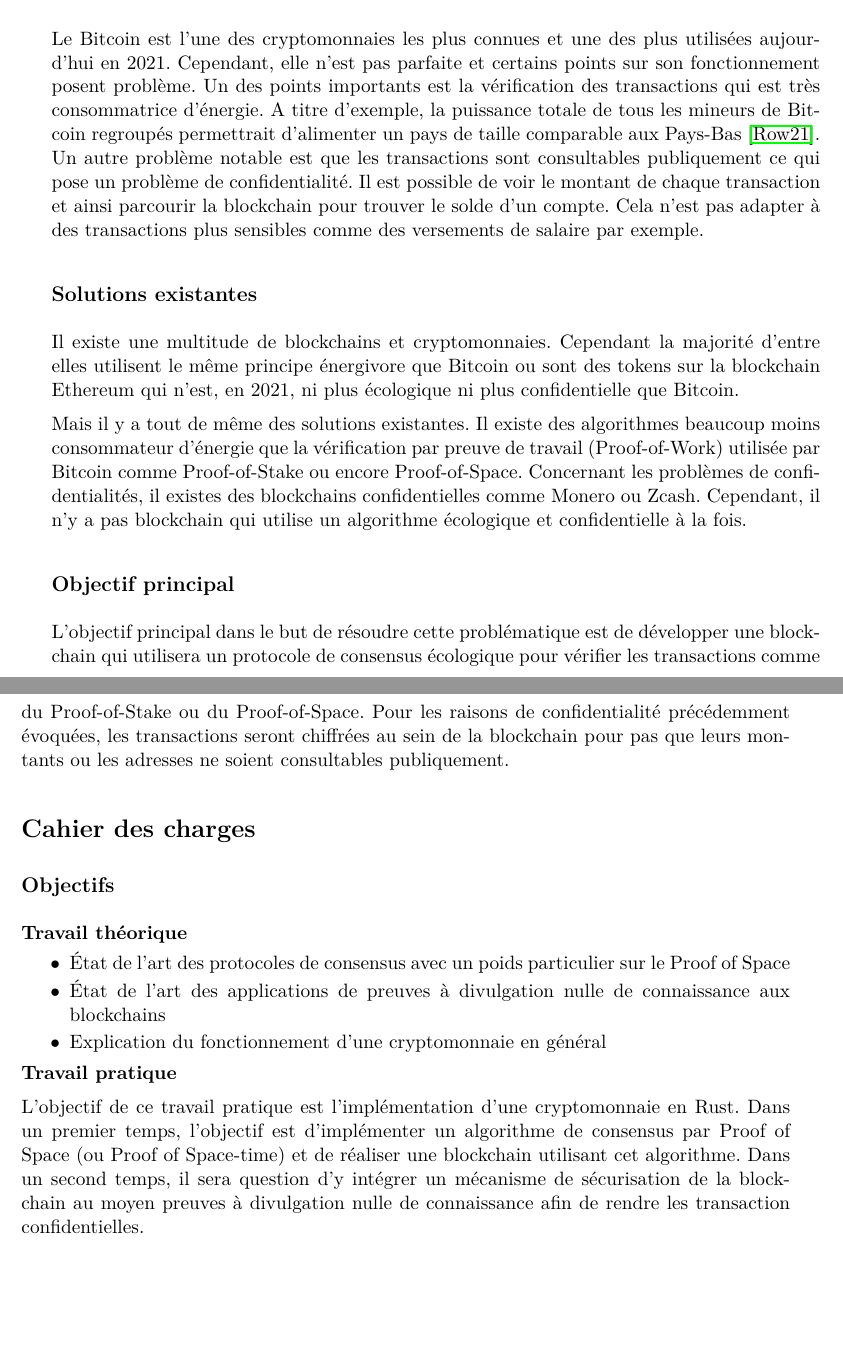
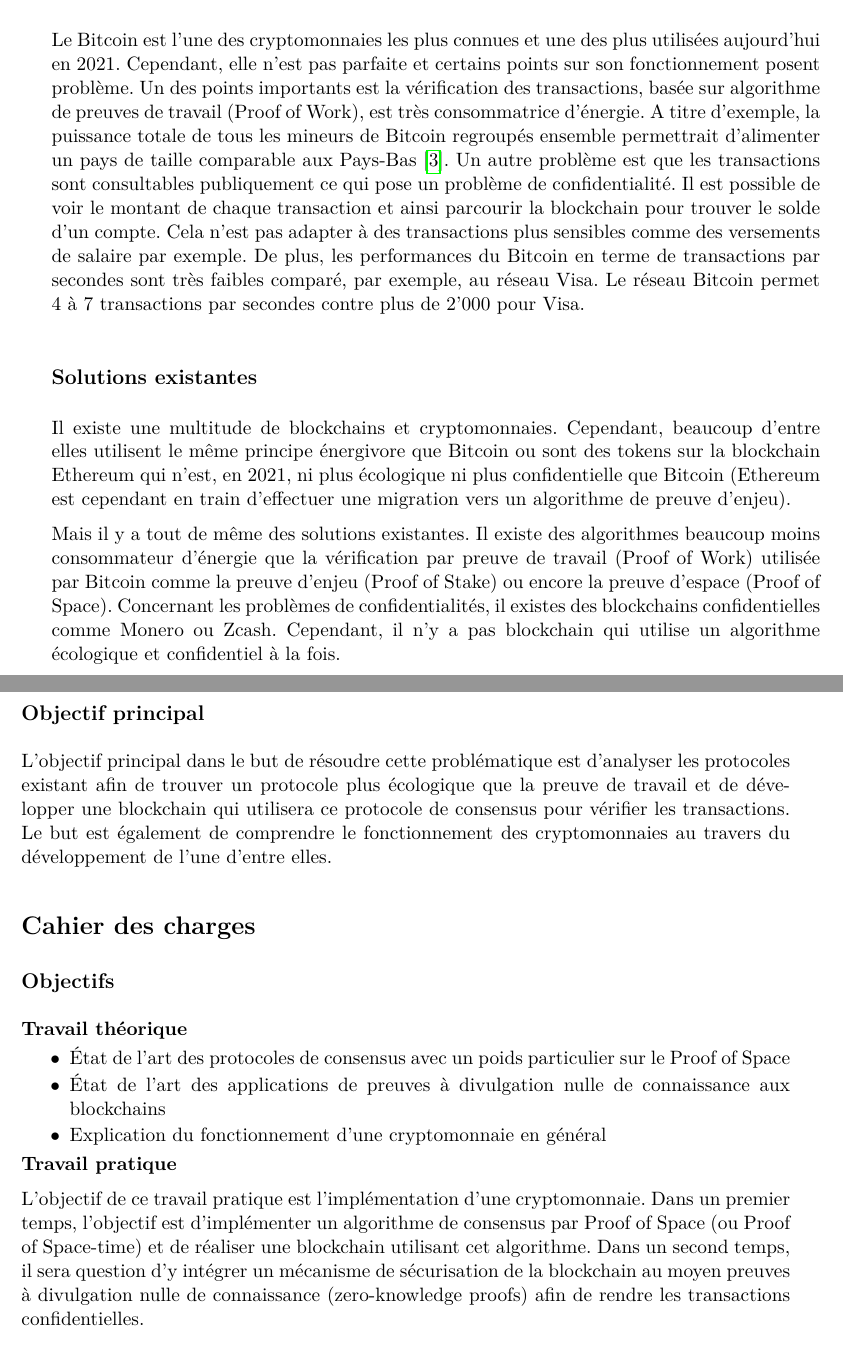
Before and after one commit to balsigergil/BSc-Thesis, a LaTeX thesis (tb_report.tex, which reads chapters/cdc.tex, template/TB-style.sty): two parts of pages 9 and 10 of 43, joined at a grey line, cut so that both start at the same text, the shorter picture padded with empty space. Compiled offline with pdfLaTeX.

Commit message:
Update cahier des charges

```diff
--- a/chapters/cdc.tex
+++ b/chapters/cdc.tex
@@ -8,17 +8,19 @@
 
 \subsection*{Contexte}
 
-Le Bitcoin est l'une des cryptomonnaies les plus connues et une des plus utilisées aujourd'hui en 2021. Cependant, elle n'est pas parfaite et certains points sur son fonctionnement posent problème. Un des points importants est la vérification des transactions qui est très consommatrice d'énergie. A titre d'exemple, la puissance totale de tous les mineurs de Bitcoin regroupés permettrait d'alimenter un pays de taille comparable aux Pays-Bas \cite{BTC_cons}. Un autre problème notable est que les transactions sont consultables publiquement ce qui pose un problème de confidentialité. Il est possible de voir le montant de chaque transaction et ainsi parcourir la blockchain pour trouver le solde d'un compte. Cela n'est pas adapter à des transactions plus sensibles comme des versements de salaire par exemple.
+Le Bitcoin est l'une des cryptomonnaies les plus connues et une des plus utilisées aujourd'hui en 2021. Cependant, elle n'est pas parfaite et certains points sur son fonctionnement posent problème. Un des points importants est la vérification des transactions, basée sur algorithme de preuves de travail (Proof of Work), est très consommatrice d'énergie. A titre d'exemple, la puissance totale de tous les mineurs de Bitcoin regroupés ensemble permettrait d'alimenter un pays de taille comparable aux Pays-Bas \cite{BTC_cons}. Un autre problème est que les transactions sont consultables publiquement ce qui pose un problème de confidentialité. Il est possible de voir le montant de chaque transaction et ainsi parcourir la blockchain pour trouver le solde d'un compte. Cela n'est pas adapter à des transactions plus sensibles comme des versements de salaire par exemple. De plus, les performances du Bitcoin en terme de transactions par secondes sont très faibles comparé, par exemple, au réseau Visa. Le réseau Bitcoin permet 4 à 7 transactions par secondes contre plus de 2'000 pour Visa.
 
 \subsection*{Solutions existantes}
 
-Il existe une multitude de blockchains et cryptomonnaies. Cependant la majorité d'entre elles utilisent le même principe énergivore que Bitcoin ou sont des tokens sur la blockchain Ethereum qui n'est, en 2021, ni plus écologique ni plus confidentielle que Bitcoin.
+Il existe une multitude de blockchains et cryptomonnaies. Cependant, beaucoup d'entre elles utilisent le même principe énergivore que Bitcoin ou sont des tokens sur la blockchain Ethereum qui n'est, en 2021, ni plus écologique ni plus confidentielle que Bitcoin (Ethereum est cependant en train d'effectuer une migration vers un algorithme de preuve d'enjeu).
 
-Mais il y a tout de même des solutions existantes. Il existe des algorithmes beaucoup moins consommateur d'énergie que la vérification par preuve de travail (Proof-of-Work) utilisée par Bitcoin comme Proof-of-Stake ou encore Proof-of-Space. Concernant les problèmes de confidentialités, il existes des blockchains confidentielles comme Monero ou Zcash. Cependant, il n'y a pas blockchain qui utilise un algorithme écologique et confidentielle à la fois.
+Mais il y a tout de même des solutions existantes. Il existe des algorithmes beaucoup moins consommateur d'énergie que la vérification par preuve de travail (Proof of Work) utilisée par Bitcoin comme la preuve d'enjeu (Proof of Stake) ou encore la preuve d'espace (Proof of Space). Concernant les problèmes de confidentialités, il existes des blockchains confidentielles comme Monero ou Zcash. Cependant, il n'y a pas blockchain qui utilise un algorithme écologique et confidentiel à la fois.
 
 \subsection*{Objectif principal}
 
-L'objectif principal dans le but de résoudre cette problématique est de développer une blockchain qui utilisera un protocole de consensus écologique pour vérifier les transactions comme du Proof-of-Stake ou du Proof-of-Space. Pour les raisons de confidentialité précédemment évoquées, les transactions seront chiffrées au sein de la blockchain pour pas que leurs montants ou les adresses ne soient consultables publiquement.
+L'objectif principal dans le but de résoudre cette problématique est d'analyser les protocoles existant afin de trouver un protocole plus écologique que la preuve de travail et de développer une blockchain qui utilisera ce protocole de consensus pour vérifier les transactions. Le but est également de comprendre le fonctionnement des cryptomonnaies au travers du développement de l'une d'entre elles.
+
+%Pour les questions de confidentialité précédemment évoquées, les transactions seront chiffrées au sein de la blockchain pour pas que leurs montants ou les adresses ne soient consultables publiquement.
 
 \section*{Cahier des charges}
 
@@ -33,9 +35,9 @@ L'objectif principal dans le but de résoudre cette problématique est de dével
 
 \textbf{Travail pratique}
 
-L'objectif de ce travail pratique est l'implémentation d'une cryptomonnaie en Rust.
+L'objectif de ce travail pratique est l'implémentation d'une cryptomonnaie.
 Dans un premier temps, l'objectif est d'implémenter un algorithme de consensus par Proof of Space (ou Proof of Space-time) et de réaliser une blockchain utilisant cet algorithme.
-Dans un second temps, il sera question d'y intégrer un mécanisme de sécurisation de la blockchain au moyen preuves à divulgation nulle de connaissance afin de rendre les transaction confidentielles.
+Dans un second temps, il sera question d'y intégrer un mécanisme de sécurisation de la blockchain au moyen preuves à divulgation nulle de connaissance (zero-knowledge proofs) afin de rendre les transactions confidentielles.
 
 \subsection*{Si le temps le permet}
 
--- a/tb_report.tex
+++ b/tb_report.tex
@@ -54,6 +54,8 @@ Dans ce travail... Ceci est le résumé publiable...
 
 \makeglossaries
 \input{chapters/glossary}
+
+\addbibresource{chapters/biblio.bib}
 
 \begin{document}
 
--- a/template/TB-style.sty
+++ b/template/TB-style.sty
@@ -39,6 +39,9 @@
 
 % For setting PDF
 \usepackage{hyperref}
+
+% Bibliography
+\usepackage{biblatex}
 
 % Layout
 \usepackage{fullpage}
```
Also changed, not shown: tb_report.pdf, tb_report.tex (10 more changed lines).
